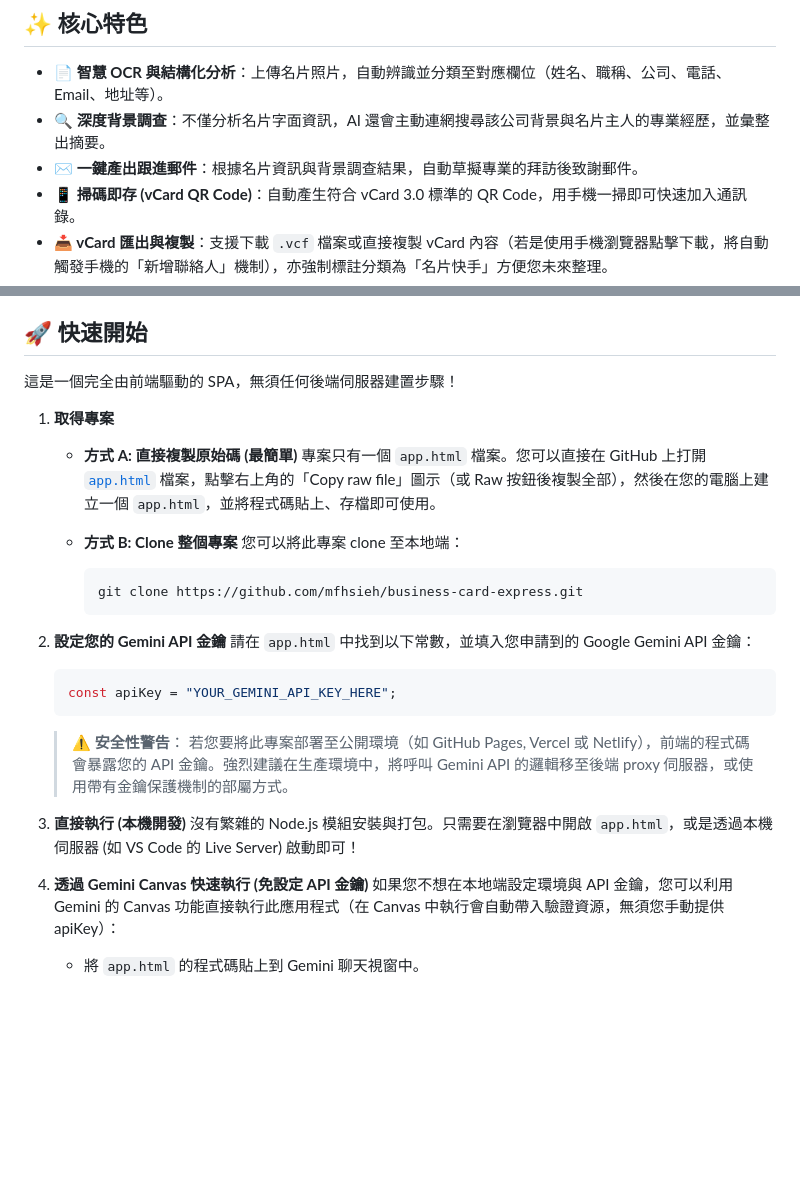
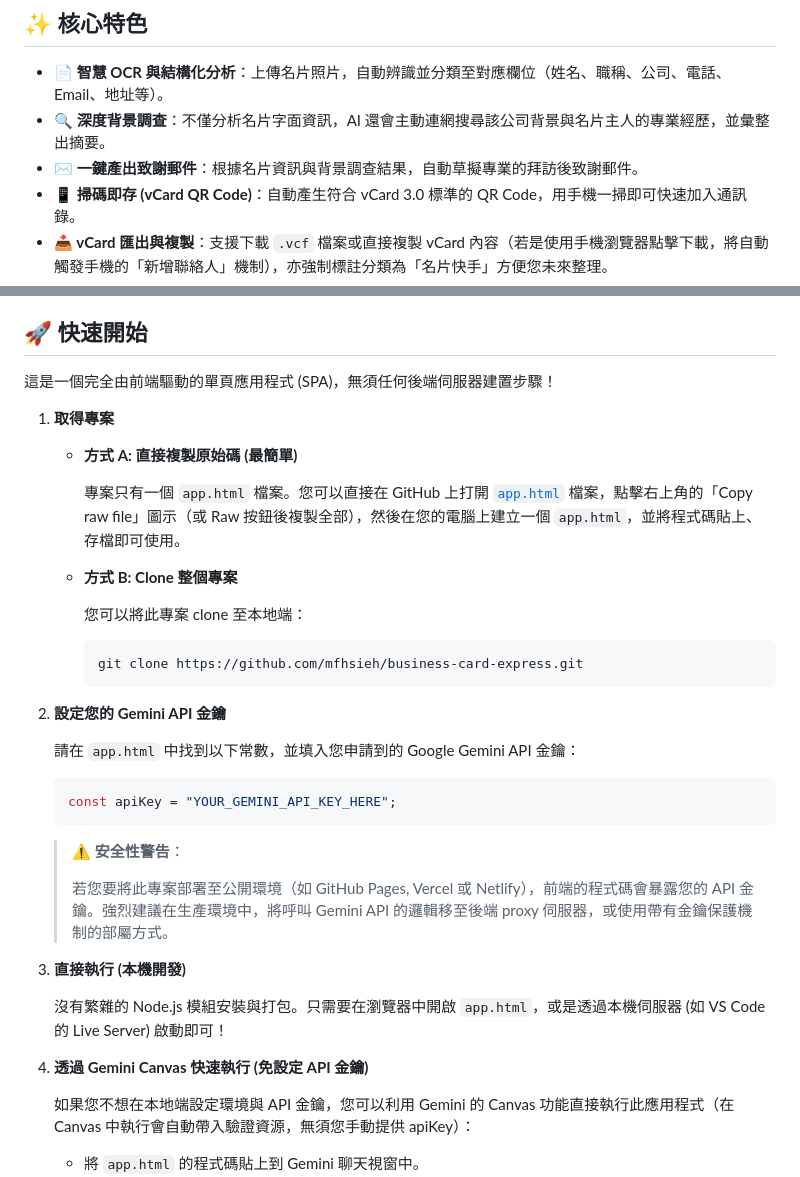
Before and after one commit to mfhsieh/business-card-express, a Markdown page: README.md, 2 parts joined by grey strips. GitHub-like rendering; blank space fills up the shorter version.

Commit message:
Fix follow-up email feature description in README
Corrected the description of the follow-up email feature in the README.

````diff
--- a/README.md
+++ b/README.md
@@ -6,7 +6,7 @@
 
 - **📄 智慧 OCR 與結構化分析**：上傳名片照片，自動辨識並分類至對應欄位（姓名、職稱、公司、電話、Email、地址等）。
 - **🔍 深度背景調查**：不僅分析名片字面資訊，AI 還會主動連網搜尋該公司背景與名片主人的專業經歷，並彙整出摘要。
-- **✉️ 一鍵產出跟進郵件**：根據名片資訊與背景調查結果，自動草擬專業的拜訪後致謝郵件。
+- **✉️ 一鍵產出致謝郵件**：根據名片資訊與背景調查結果，自動草擬專業的拜訪後致謝郵件。
 - **📱 掃碼即存 (vCard QR Code)**：自動產生符合 vCard 3.0 標準的 QR Code，用手機一掃即可快速加入通訊錄。
 - **📥 vCard 匯出與複製**：支援下載 `.vcf` 檔案或直接複製 vCard 內容（若是使用手機瀏覽器點擊下載，將自動觸發手機的「新增聯絡人」機制），亦強制標註分類為「名片快手」方便您未來整理。
 - **🕒 歷史紀錄本機儲存**：自動保存最近辨識的名片紀錄於瀏覽器，方便隨時查閱。
@@ -20,14 +20,16 @@
 
 ## 🚀 快速開始
 
-這是一個完全由前端驅動的 SPA，無須任何後端伺服器建置步驟！
+這是一個完全由前端驅動的單頁應用程式 (SPA)，無須任何後端伺服器建置步驟！
 
 1. **取得專案**
 
    - **方式 A: 直接複製原始碼 (最簡單)**
+
      專案只有一個 `app.html` 檔案。您可以直接在 GitHub 上打開 [`app.html`](app.html) 檔案，點擊右上角的「Copy raw file」圖示（或 Raw 按鈕後複製全部），然後在您的電腦上建立一個 `app.html`，並將程式碼貼上、存檔即可使用。
 
    - **方式 B: Clone 整個專案**
+
      您可以將此專案 clone 至本地端：
 
      ```bash
@@ -35,6 +37,7 @@
      ```
 
 2. **設定您的 Gemini API 金鑰**
+
    請在 `app.html` 中找到以下常數，並填入您申請到的 Google Gemini API 金鑰：
 
    ```javascript
@@ -42,12 +45,15 @@
    ```
 
    > ⚠️ **安全性警告**：
+   >
    > 若您要將此專案部署至公開環境（如 GitHub Pages, Vercel 或 Netlify），前端的程式碼會暴露您的 API 金鑰。強烈建議在生產環境中，將呼叫 Gemini API 的邏輯移至後端 proxy 伺服器，或使用帶有金鑰保護機制的部屬方式。
 
 3. **直接執行 (本機開發)**
+
    沒有繁雜的 Node.js 模組安裝與打包。只需要在瀏覽器中開啟 `app.html`，或是透過本機伺服器 (如 VS Code 的 Live Server) 啟動即可！
 
 4. **透過 Gemini Canvas 快速執行 (免設定 API 金鑰)**
+
    如果您不想在本地端設定環境與 API 金鑰，您可以利用 Gemini 的 Canvas 功能直接執行此應用程式（在 Canvas 中執行會自動帶入驗證資源，無須您手動提供 apiKey）：
    - 將 `app.html` 的程式碼貼上到 Gemini 聊天視窗中。
    - 設定為 Canvas 模式，告訴 Gemini：「請在 Canvas 裡面執行這段網頁程式碼，嚴禁調整任何一個字元」。
````
